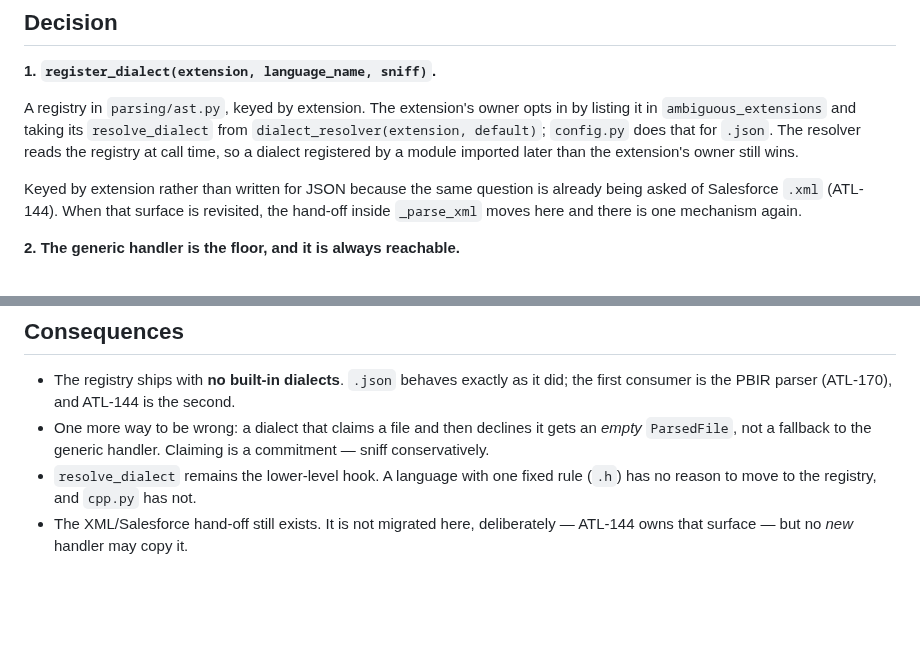
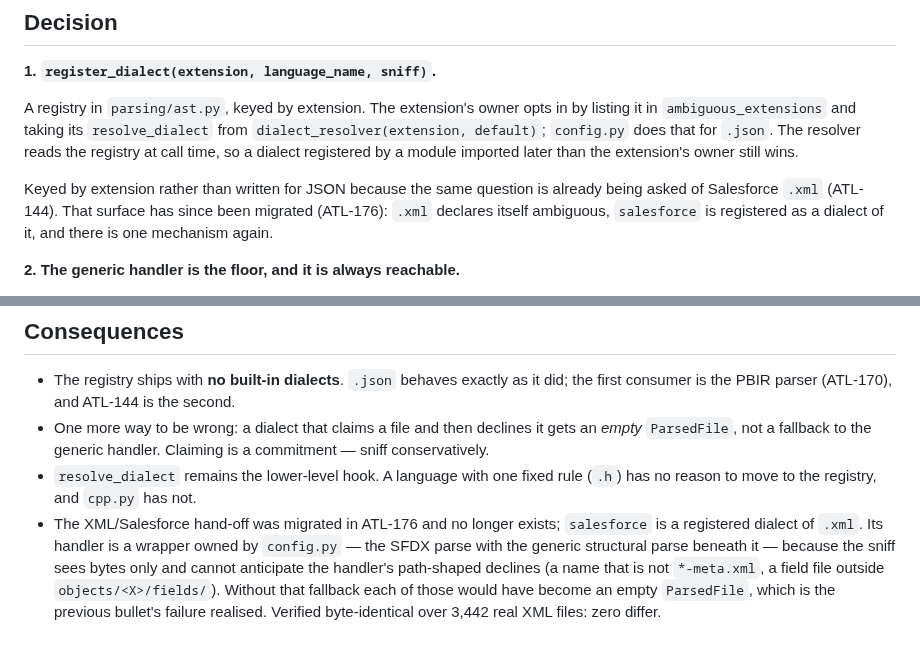
Before and after one commit to SerPeter/code-atlas, a Markdown page: wiki/adr/0048-an-extension-can-be-claimed-by-the-format-inside-it.md, 2 parts joined by grey strips. Rendered like a GitHub page; blank space fills up the shorter version.

```diff
--- a/wiki/adr/0048-an-extension-can-be-claimed-by-the-format-inside-it.md
+++ b/wiki/adr/0048-an-extension-can-be-claimed-by-the-format-inside-it.md
@@ -42,7 +42,8 @@ that for `.json`. The resolver reads the registry at call time, so a dialect reg
 the extension's owner still wins.
 
 Keyed by extension rather than written for JSON because the same question is already being asked of Salesforce `.xml`
-(ATL-144). When that surface is revisited, the hand-off inside `_parse_xml` moves here and there is one mechanism again.
+(ATL-144). That surface has since been migrated (ATL-176): `.xml` declares itself ambiguous, `salesforce` is registered
+as a dialect of it, and there is one mechanism again.
 
 **2. The generic handler is the floor, and it is always reachable.**
 
@@ -83,5 +84,9 @@ every user, whether or not they own a single file any dialect claims.
   fallback to the generic handler. Claiming is a commitment — sniff conservatively.
 - `resolve_dialect` remains the lower-level hook. A language with one fixed rule (`.h`) has no reason to move to the
   registry, and `cpp.py` has not.
-- The XML/Salesforce hand-off still exists. It is not migrated here, deliberately — ATL-144 owns that surface — but no
-  _new_ handler may copy it.
+- The XML/Salesforce hand-off was migrated in ATL-176 and no longer exists; `salesforce` is a registered dialect of
+  `.xml`. Its handler is a wrapper owned by `config.py` — the SFDX parse with the generic structural parse beneath it —
+  because the sniff sees bytes only and cannot anticipate the handler's path-shaped declines (a name that is not
+  `*-meta.xml`, a field file outside `objects/<X>/fields/`). Without that fallback each of those would have become an
+  empty `ParsedFile`, which is the previous bullet's failure realised. Verified byte-identical over 3,442 real XML
+  files: zero differ.
```
Also changed, not shown: CLAUDE.md (+6 -3 lines).
